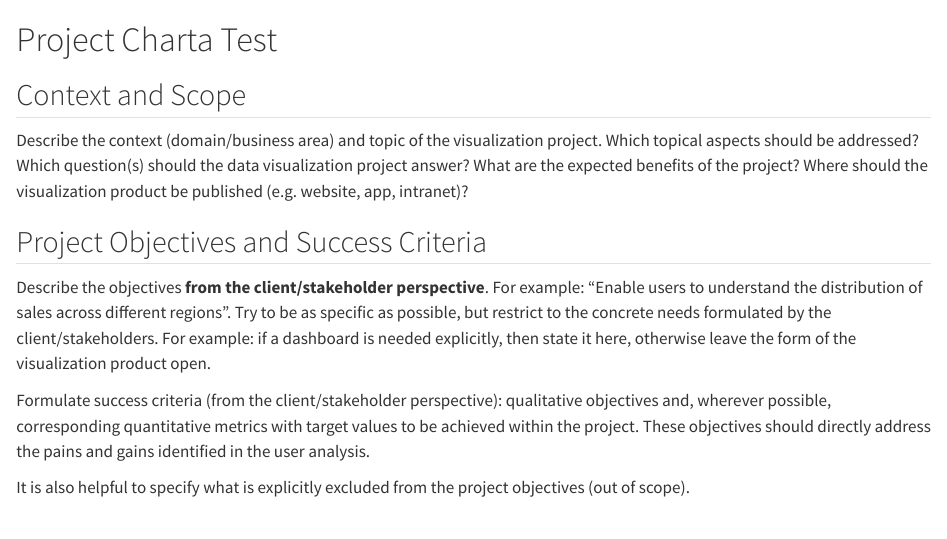
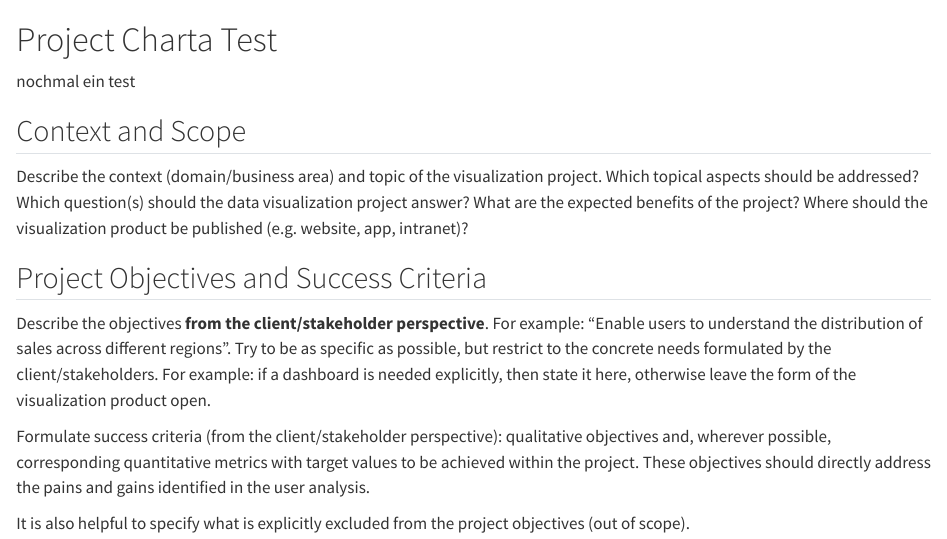
Before and after one commit to podsv-fs26-ad24/ad24-2-fancyproject, a Quarto document (docs/project_charta.qmd): the page in a window 1100 px wide, from its top. Rendered offline with R 4.5, knitr and Pandoc in place of Quarto, with nearby package versions.

Commit message:
Update project_charta.qmd

```diff
--- a/docs/project_charta.qmd
+++ b/docs/project_charta.qmd
@@ -1,4 +1,7 @@
 # Project Charta Test
+
+nochmal ein test
+
 ## Context and Scope
 Describe the context (domain/business area) and topic of the visualization project. Which topical aspects should be addressed? Which question(s) should the data visualization project answer? What are the expected benefits of the project? Where should the visualization product be published (e.g. website, app, intranet)?
 
```
